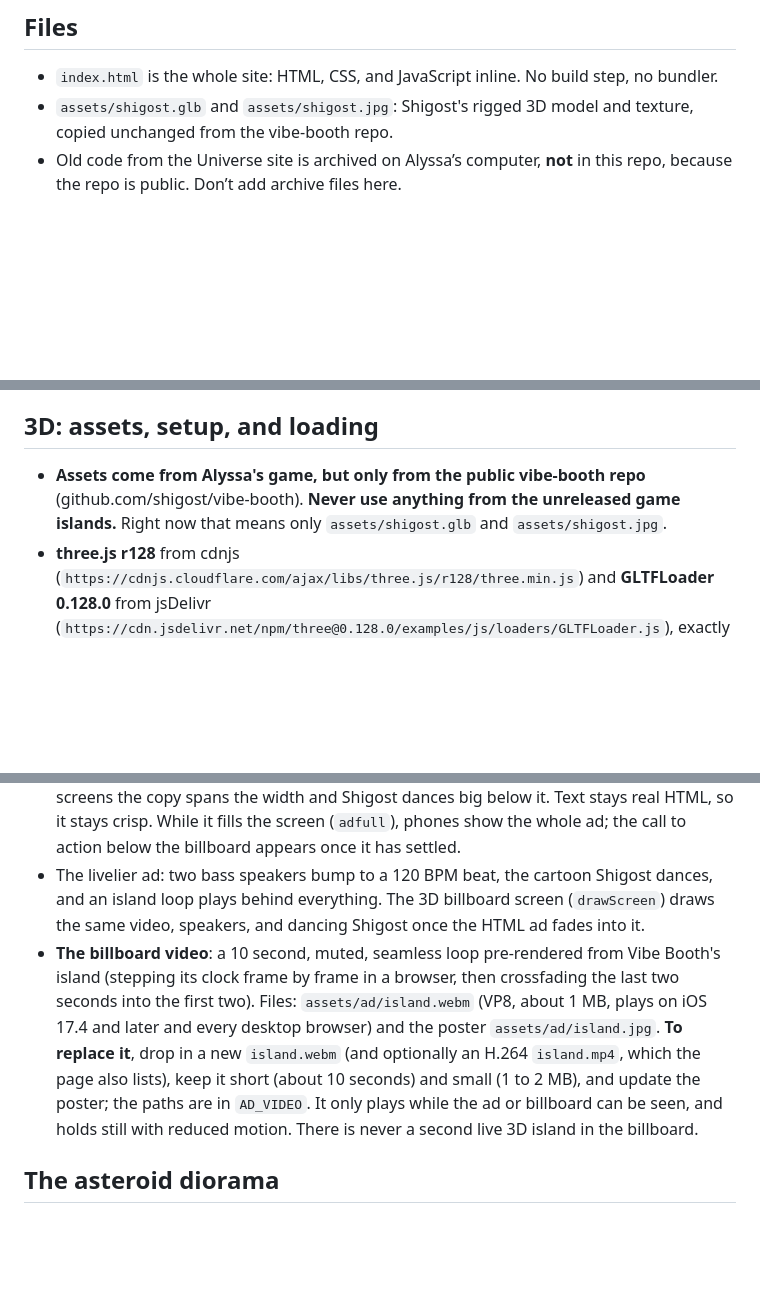
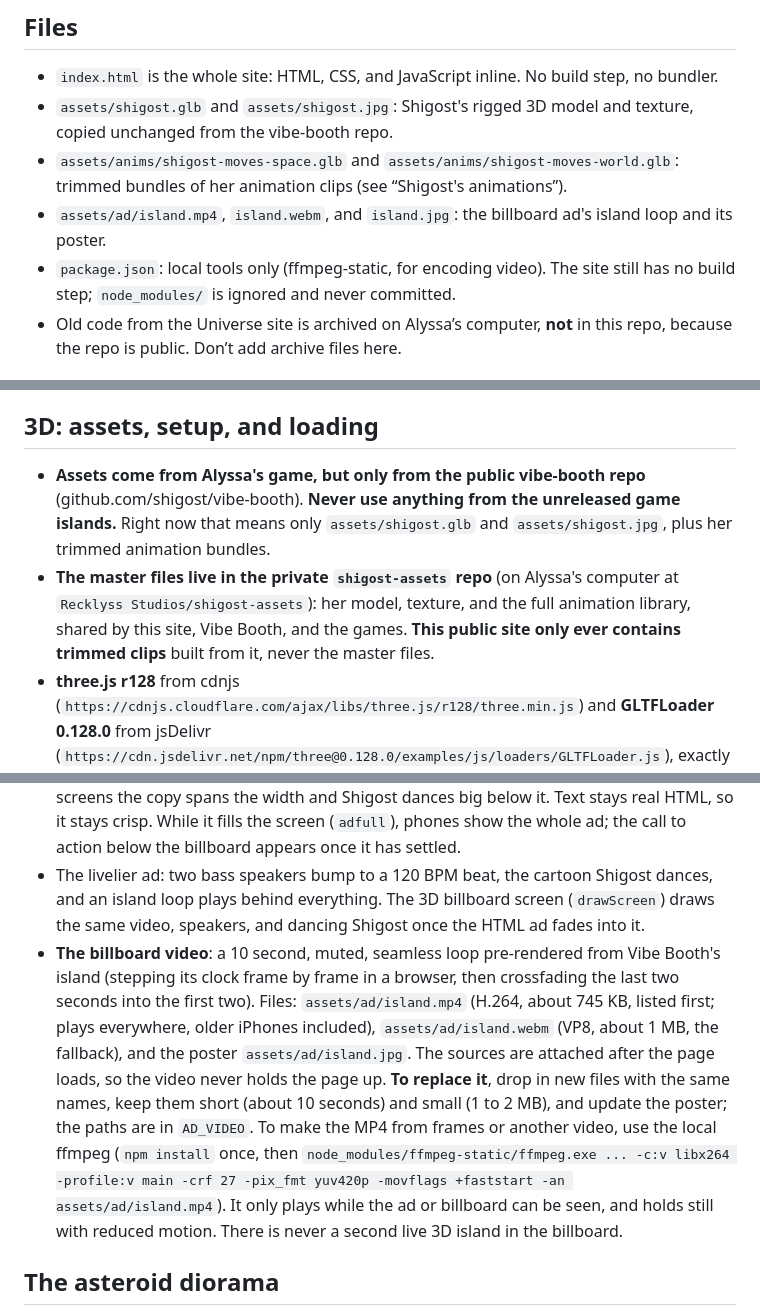
Before and after one commit to shigost/recklyss.com, a Markdown page: CLAUDE.md, 3 parts joined by grey strips. Drawn GitHub-style; blank space fills up the shorter version.

```diff
--- a/CLAUDE.md
+++ b/CLAUDE.md
@@ -20,6 +20,9 @@ The site’s one job is **the studio’s creative work**. Client services belong
 
 - `index.html` is the whole site: HTML, CSS, and JavaScript inline. No build step, no bundler.
 - `assets/shigost.glb` and `assets/shigost.jpg`: Shigost's rigged 3D model and texture, copied unchanged from the vibe-booth repo.
+- `assets/anims/shigost-moves-space.glb` and `assets/anims/shigost-moves-world.glb`: trimmed bundles of her animation clips (see “Shigost's animations”).
+- `assets/ad/island.mp4`, `island.webm`, and `island.jpg`: the billboard ad's island loop and its poster.
+- `package.json`: local tools only (ffmpeg-static, for encoding video). The site still has no build step; `node_modules/` is ignored and never committed.
 - Old code from the Universe site is archived on Alyssa’s computer, **not** in this repo, because the repo is public. Don’t add archive files here.
 
 ## The vision
@@ -115,7 +118,8 @@ When scrolling stops, each chapter plays an idle loop. Objects in each scene act
 
 ## 3D: assets, setup, and loading
 
-- **Assets come from Alyssa's game, but only from the public vibe-booth repo** (github.com/shigost/vibe-booth). **Never use anything from the unreleased game islands.** Right now that means only `assets/shigost.glb` and `assets/shigost.jpg`.
+- **Assets come from Alyssa's game, but only from the public vibe-booth repo** (github.com/shigost/vibe-booth). **Never use anything from the unreleased game islands.** Right now that means only `assets/shigost.glb` and `assets/shigost.jpg`, plus her trimmed animation bundles.
+- **The master files live in the private `shigost-assets` repo** (on Alyssa's computer at `Recklyss Studios/shigost-assets`): her model, texture, and the full animation library, shared by this site, Vibe Booth, and the games. **This public site only ever contains trimmed clips** built from it, never the master files.
 - **three.js r128** from cdnjs (`https://cdnjs.cloudflare.com/ajax/libs/three.js/r128/three.min.js`) and **GLTFLoader 0.128.0** from jsDelivr (`https://cdn.jsdelivr.net/npm/three@0.128.0/examples/js/loaders/GLTFLoader.js`), exactly the versions Vibe Booth loads. Don't upgrade casually; r128 APIs (`sRGBEncoding`, `convertSRGBToLinear`) are assumed. They are injected after the page loads (`loadScript`), so the HTML hero never waits on them.
 - **Colors**: as in Vibe Booth, every material, light, and vertex color goes through `C(hex)`, which is `new THREE.Color(hex).convertSRGBToLinear()`. Raw `ShaderMaterial`s (the sky gradient, stars, and portal) write sRGB straight out and use plain `THREE.Color`. Output is `sRGBEncoding` with ACES filmic tone mapping.
 - **Shigost's model**: fetch `assets/shigost.glb`, parse with `GLTFLoader().parse`, put the scene in a body group scaled by `K` (3.2 here; Vibe Booth uses 0.04) and lifted `41.4*K` so her soles sit on the wrapper's origin. Texture: `flipY = false`, `encoding = sRGBEncoding`, applied to every mesh with white color, roughness 0.96, and metalness 0. She faces +z. Bones: `body`, `body_top0`, `neck`, `arm_left_*`/`arm_right_*` (`top`, `bot`, `hand`), `leg_left_top`, and `leg_right_top`. Clips are `sit`, `dance`, and `jump`; the site poses her procedurally with Vibe Booth's two-bone IK (`ik2`). Her left hand (screen right when she faces the camera) holds the portal gun.
@@ -153,7 +171,7 @@ When scrolling stops, each chapter plays an idle loop. Objects in each scene act
 - At the very top, the camera is zoomed in so far that the Vibe Booth ad fills the entire screen on every device (no frame, bulbs, or posts), like a normal website hero. Scrolling pulls back to reveal the billboard on its asteroid.
 - The ad is the HTML hero (`#heroOverlay`, `faceHTML`): it's the billboard's face clipped to the screen, so it starts as the whole screen and settles into the billboard's 16:9 shape as the camera pulls back (`cover` and `zCover` in `relayout()`, `kFull` in the frame). Its layout uses its own width and height (`cqw`, `cqh`), so it flows smoothly from any screen shape: on tall screens the copy spans the width and Shigost dances big below it. Text stays real HTML, so it stays crisp. While it fills the screen (`adfull`), phones show the whole ad; the call to action below the billboard appears once it has settled.
 - The livelier ad: two bass speakers bump to a 120 BPM beat, the cartoon Shigost dances, and an island loop plays behind everything. The 3D billboard screen (`drawScreen`) draws the same video, speakers, and dancing Shigost once the HTML ad fades into it.
-- **The billboard video**: a 10 second, muted, seamless loop pre-rendered from Vibe Booth's island (stepping its clock frame by frame in a browser, then crossfading the last two seconds into the first two). Files: `assets/ad/island.webm` (VP8, about 1 MB, plays on iOS 17.4 and later and every desktop browser) and the poster `assets/ad/island.jpg`. **To replace it**, drop in a new `island.webm` (and optionally an H.264 `island.mp4`, which the page also lists), keep it short (about 10 seconds) and small (1 to 2 MB), and update the poster; the paths are in `AD_VIDEO`. It only plays while the ad or billboard can be seen, and holds still with reduced motion. There is never a second live 3D island in the billboard.
+- **The billboard video**: a 10 second, muted, seamless loop pre-rendered from Vibe Booth's island (stepping its clock frame by frame in a browser, then crossfading the last two seconds into the first two). Files: `assets/ad/island.mp4` (H.264, about 745 KB, listed first; plays everywhere, older iPhones included), `assets/ad/island.webm` (VP8, about 1 MB, the fallback), and the poster `assets/ad/island.jpg`. The sources are attached after the page loads, so the video never holds the page up. **To replace it**, drop in new files with the same names, keep them short (about 10 seconds) and small (1 to 2 MB), and update the poster; the paths are in `AD_VIDEO`. To make the MP4 from frames or another video, use the local ffmpeg (`npm install` once, then `node_modules/ffmpeg-static/ffmpeg.exe ... -c:v libx264 -profile:v main -crf 27 -pix_fmt yuv420p -movflags +faststart -an assets/ad/island.mp4`). It only plays while the ad or billboard can be seen, and holds still with reduced motion. There is never a second live 3D island in the billboard.
 
 ## The asteroid diorama
 
```
Also changed, not shown: other parts of CLAUDE.md (+20 -6 lines).
